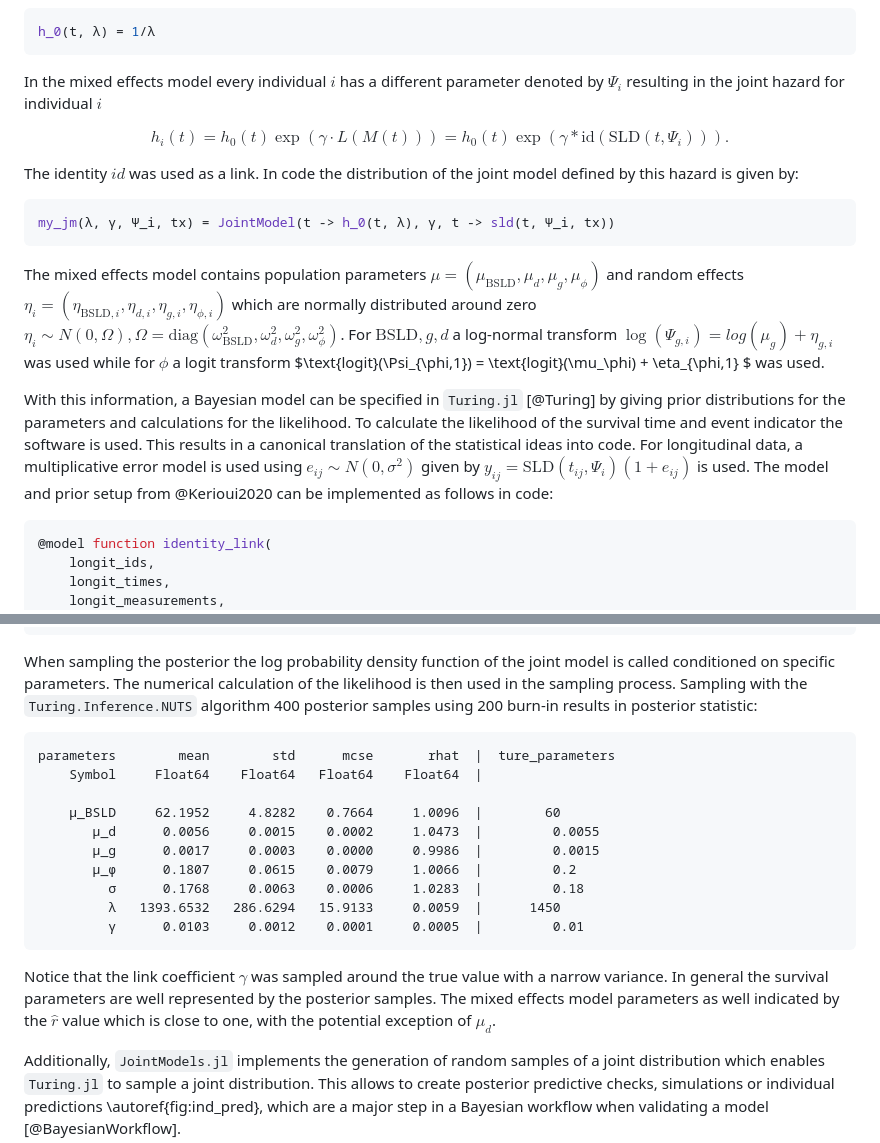
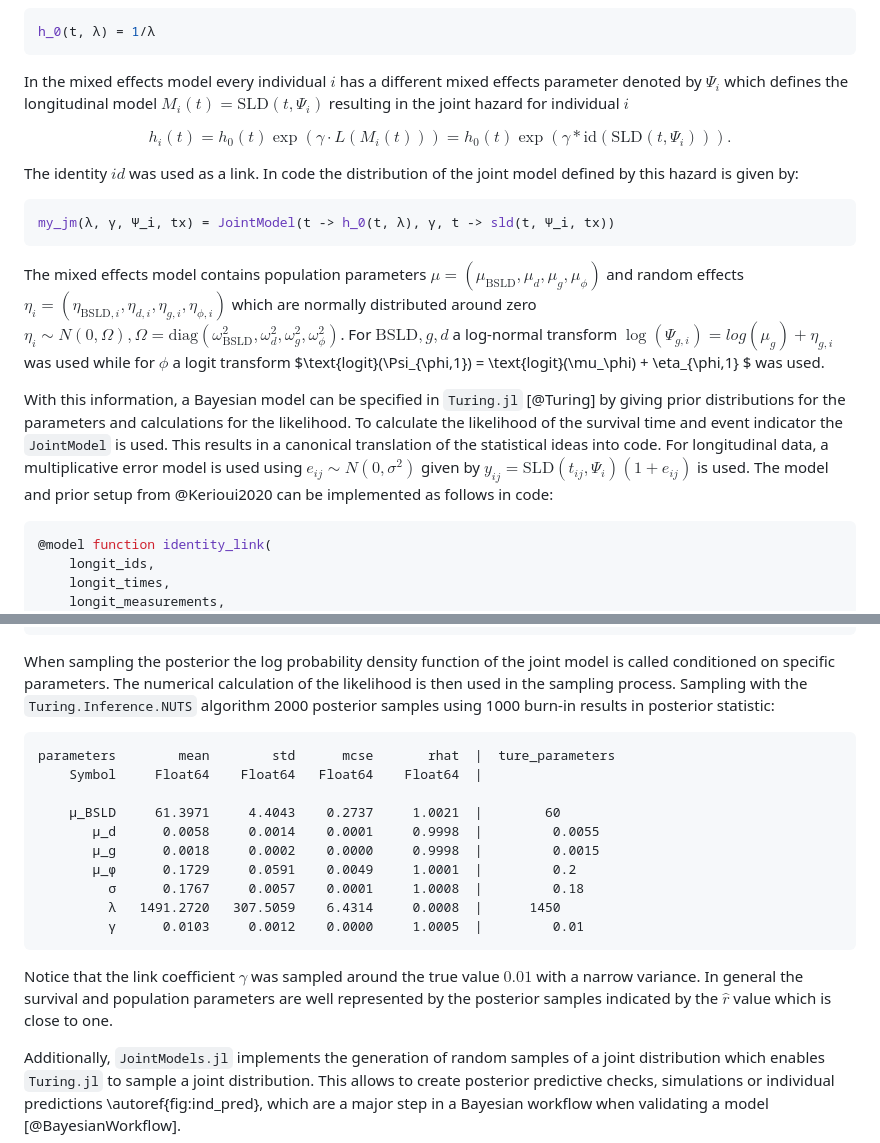
Before and after one commit to insightsengineering/JointSurvivalModels.jl, a Markdown page: paper/paper.md, 2 parts joined by grey strips. Rendered like a GitHub page.

Commit message:
use 2000 samples

````diff
--- a/paper/paper.md
+++ b/paper/paper.md
@@ -133,9 +133,9 @@ For the survival distribution they use an Exponential distribution which has a c
 h_0(t, λ) = 1/λ
 ```
 
-In the mixed effects model every individual $i$ has a different parameter denoted by $\Psi_i$ resulting in the joint hazard for individual $i$
+In the mixed effects model every individual $i$ has a different mixed effects parameter denoted by $\Psi_i$ which defines the longitudinal model $M_i(t) = \text{SLD}(t,\Psi_i)$ resulting in the joint hazard for individual $i$
 
-$$h_i(t) = h_0(t) \exp(\gamma \cdot L(M(t))) = h_0(t) \exp(\gamma * \text{id}(\text{SLD}(t, \Psi_i))).$$
+$$h_i(t) = h_0(t) \exp(\gamma \cdot L(M_i(t))) = h_0(t) \exp(\gamma * \text{id}(\text{SLD}(t, \Psi_i))).$$
 
 The identity $id$ was used as a link. In code the distribution of the joint model defined by this hazard is given by:
 ```julia
@@ -144,7 +144,7 @@ my_jm(λ, γ, Ψ_i, tx) = JointModel(t -> h_0(t, λ), γ, t -> sld(t, Ψ_i, tx))
 
 The mixed effects model contains population parameters $\mu = (\mu_{\text{BSLD}},\mu_d, \mu_g, \mu_\phi)$ and random effects $\eta_i = (\eta_{\text{BSLD},i},\eta_{d,i}, \eta_{g,i}, \eta_{\phi,i})$ which are normally distributed around zero $\eta_i \sim N(0, \Omega), \Omega = \text{diag}(\omega_{\text{BSLD}}^2,\omega_d^2, \omega_g^2, \omega_\phi^2)$. For $\text{BSLD}, g, d$ a log-normal transform $\log(\Psi_{g,i}) = log (\mu_g) + \eta_{g,i}$ was used while for $\phi$ a logit transform $\text{logit}(\Psi_{\phi,1}) = \text{logit}(\mu_\phi) + \eta_{\phi,1} $ was used.
 
-With this information, a Bayesian model can be specified in `Turing.jl` [@Turing] by giving prior distributions for the parameters and calculations for the likelihood. To calculate the likelihood of the survival time and event indicator the software is used. This results in a canonical translation of the statistical ideas into code. For longitudinal data, a multiplicative error model is used using $e_{ij} \sim N(0, \sigma^2)$ given by $y_{ij} = \text{SLD}(t_{ij},\Psi_i)(1+e_{ij})$ is used. The model and prior setup from @Kerioui2020 can be implemented as follows in code:
+With this information, a Bayesian model can be specified in `Turing.jl` [@Turing] by giving prior distributions for the parameters and calculations for the likelihood. To calculate the likelihood of the survival time and event indicator the `JointModel` is used. This results in a canonical translation of the statistical ideas into code. For longitudinal data, a multiplicative error model is used using $e_{ij} \sim N(0, \sigma^2)$ given by $y_{ij} = \text{SLD}(t_{ij},\Psi_i)(1+e_{ij})$ is used. The model and prior setup from @Kerioui2020 can be implemented as follows in code:
 
 ```julia
 @model function identity_link(
@@ -222,21 +222,21 @@ With this information, a Bayesian model can be specified in `Turing.jl` [@Turing
     end
 end
 ```
-When sampling the posterior the log probability density function of the joint model is called conditioned on specific parameters. The numerical calculation of the likelihood is then used in the sampling process. Sampling with the `Turing.Inference.NUTS` algorithm 400 posterior samples using 200 burn-in results in posterior statistic:
+When sampling the posterior the log probability density function of the joint model is called conditioned on specific parameters. The numerical calculation of the likelihood is then used in the sampling process. Sampling with the `Turing.Inference.NUTS` algorithm 2000 posterior samples using 1000 burn-in results in posterior statistic:
 
 ```
 parameters        mean        std      mcse       rhat  |  ture_parameters
     Symbol     Float64    Float64   Float64    Float64  |
 
-    μ_BSLD     62.1952     4.8282    0.7664     1.0096  |        60
-       μ_d      0.0056     0.0015    0.0002     1.0473  |         0.0055
-       μ_g      0.0017     0.0003    0.0000     0.9986  |         0.0015
-       μ_φ      0.1807     0.0615    0.0079     1.0066  |         0.2
-         σ      0.1768     0.0063    0.0006     1.0283  |         0.18
-         λ   1393.6532   286.6294   15.9133     0.0059  |      1450
-         γ      0.0103     0.0012    0.0001     0.0005  |         0.01
+    μ_BSLD     61.3971     4.4043    0.2737     1.0021  |        60
+       μ_d      0.0058     0.0014    0.0001     0.9998  |         0.0055
+       μ_g      0.0018     0.0002    0.0000     0.9998  |         0.0015
+       μ_φ      0.1729     0.0591    0.0049     1.0001  |         0.2
+         σ      0.1767     0.0057    0.0001     1.0008  |         0.18
+         λ   1491.2720   307.5059    6.4314     0.0008  |      1450
+         γ      0.0103     0.0012    0.0000     1.0005  |         0.01
 ```
-Notice that the link coefficient $\gamma$ was sampled around the true value with a narrow variance. In general the survival parameters are well represented by the posterior samples. The mixed effects model parameters as well indicated by the $\hat r$ value which is close to one, with the potential exception of $\mu_d$.
+Notice that the link coefficient $\gamma$ was sampled around the true value $0.01$ with a narrow variance. In general the survival and population parameters are well represented by the posterior samples indicated by the $\hat r$ value which is close to one.
 
 
 Additionally, `JointModels.jl` implements the generation of random samples of a joint distribution which enables `Turing.jl` to sample a joint distribution. This allows to create posterior predictive checks, simulations or individual predictions \autoref{fig:ind_pred}, which are a major step in a Bayesian workflow when validating a model [@BayesianWorkflow].
````
